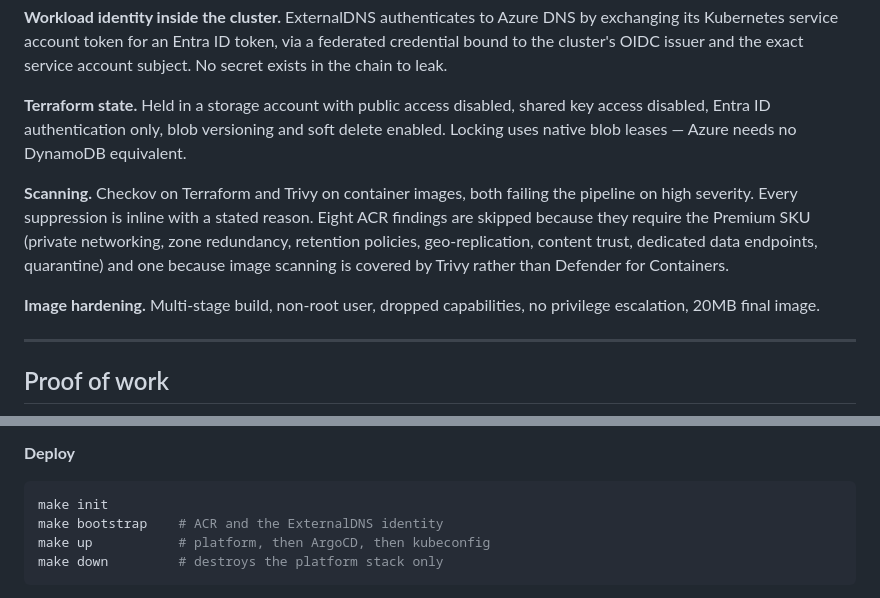
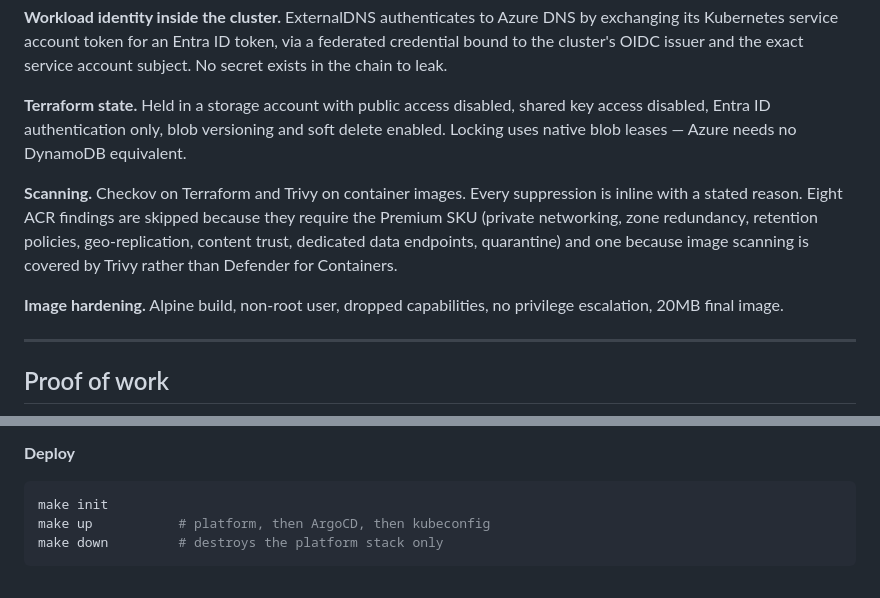
Before and after one commit to tahmidachoudhury/prod-aks-platform, a Markdown page: README.md, 2 parts joined by grey strips. Drawn GitHub-style.

Commit message:
add: readme updated

````diff
--- a/README.md
+++ b/README.md
@@ -89,9 +89,9 @@ Three Terraform stacks with separate state keys, split by lifecycle rather than
 
 **Terraform state.** Held in a storage account with public access disabled, shared key access disabled, Entra ID authentication only, blob versioning and soft delete enabled. Locking uses native blob leases — Azure needs no DynamoDB equivalent.
 
-**Scanning.** Checkov on Terraform and Trivy on container images, both failing the pipeline on high severity. Every suppression is inline with a stated reason. Eight ACR findings are skipped because they require the Premium SKU (private networking, zone redundancy, retention policies, geo-replication, content trust, dedicated data endpoints, quarantine) and one because image scanning is covered by Trivy rather than Defender for Containers.
+**Scanning.** Checkov on Terraform and Trivy on container images. Every suppression is inline with a stated reason. Eight ACR findings are skipped because they require the Premium SKU (private networking, zone redundancy, retention policies, geo-replication, content trust, dedicated data endpoints, quarantine) and one because image scanning is covered by Trivy rather than Defender for Containers.
 
-**Image hardening.** Multi-stage build, non-root user, dropped capabilities, no privilege escalation, 20MB final image.
+**Image hardening.** Alpine build, non-root user, dropped capabilities, no privilege escalation, 20MB final image.
 
 ---
 
@@ -146,7 +146,6 @@ Three things are created by hand because Terraform cannot create its own backend
 
 ```bash
 make init
-make bootstrap    # ACR and the ExternalDNS identity
 make up           # platform, then ArgoCD, then kubeconfig
 make down         # destroys the platform stack only
 ```
````
